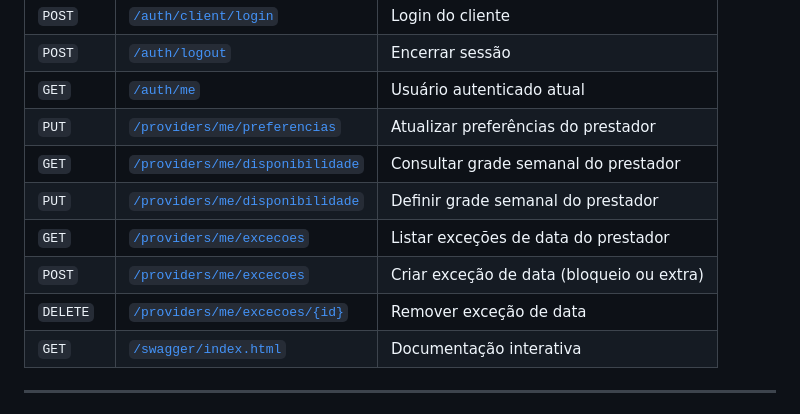
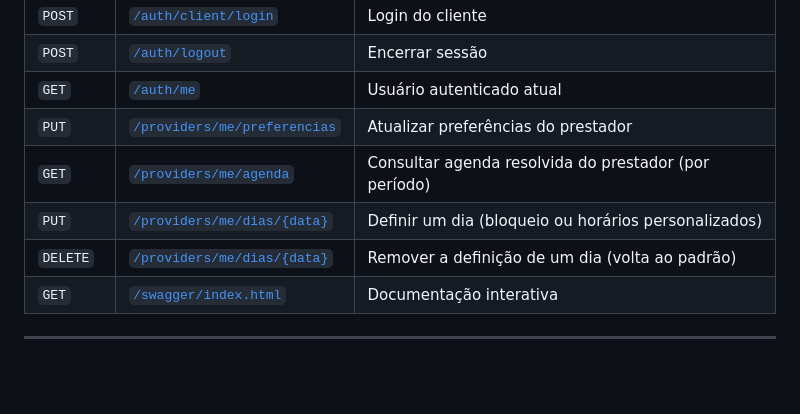
Before and after one commit to caetasousa/agendaGo, a Markdown page: README.md, the part around the change. Drawn GitHub-style; blank space fills up the shorter version.

```diff
--- a/README.md
+++ b/README.md
@@ -55,11 +55,9 @@ docker compose down -v     # apaga os dados do banco junto
 | `POST` | [`/auth/logout`](http://localhost:8080/swagger/index.html#/auth/post_auth_logout) | Encerrar sessão |
 | `GET` | [`/auth/me`](http://localhost:8080/swagger/index.html#/auth/get_auth_me) | Usuário autenticado atual |
 | `PUT` | [`/providers/me/preferencias`](http://localhost:8080/swagger/index.html#/providers/put_providers_me_preferencias) | Atualizar preferências do prestador |
-| `GET` | [`/providers/me/disponibilidade`](http://localhost:8080/swagger/index.html#/availability/get_providers_me_disponibilidade) | Consultar grade semanal do prestador |
-| `PUT` | [`/providers/me/disponibilidade`](http://localhost:8080/swagger/index.html#/availability/put_providers_me_disponibilidade) | Definir grade semanal do prestador |
-| `GET` | [`/providers/me/excecoes`](http://localhost:8080/swagger/index.html#/availability/get_providers_me_excecoes) | Listar exceções de data do prestador |
-| `POST` | [`/providers/me/excecoes`](http://localhost:8080/swagger/index.html#/availability/post_providers_me_excecoes) | Criar exceção de data (bloqueio ou extra) |
-| `DELETE` | [`/providers/me/excecoes/{id}`](http://localhost:8080/swagger/index.html#/availability/delete_providers_me_excecoes__id_) | Remover exceção de data |
+| `GET` | [`/providers/me/agenda`](http://localhost:8080/swagger/index.html#/availability/get_providers_me_agenda) | Consultar agenda resolvida do prestador (por período) |
+| `PUT` | [`/providers/me/dias/{data}`](http://localhost:8080/swagger/index.html#/availability/put_providers_me_dias__data_) | Definir um dia (bloqueio ou horários personalizados) |
+| `DELETE` | [`/providers/me/dias/{data}`](http://localhost:8080/swagger/index.html#/availability/delete_providers_me_dias__data_) | Remover a definição de um dia (volta ao padrão) |
 | `GET` | [`/swagger/index.html`](http://localhost:8080/swagger/index.html) | Documentação interativa |
 
 ---
```
Also changed, not shown: docs/regra-de-negocio.md (+32 -23 lines).
